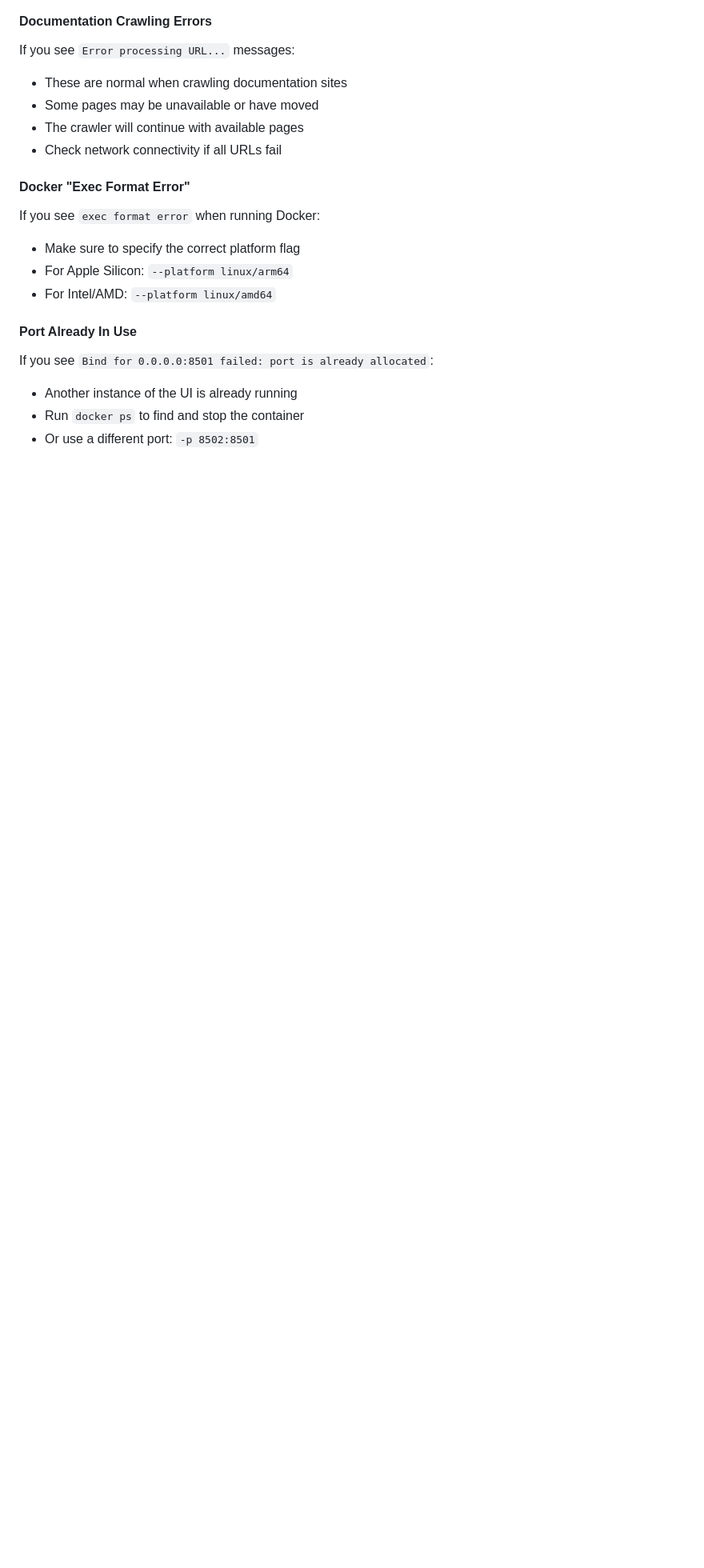
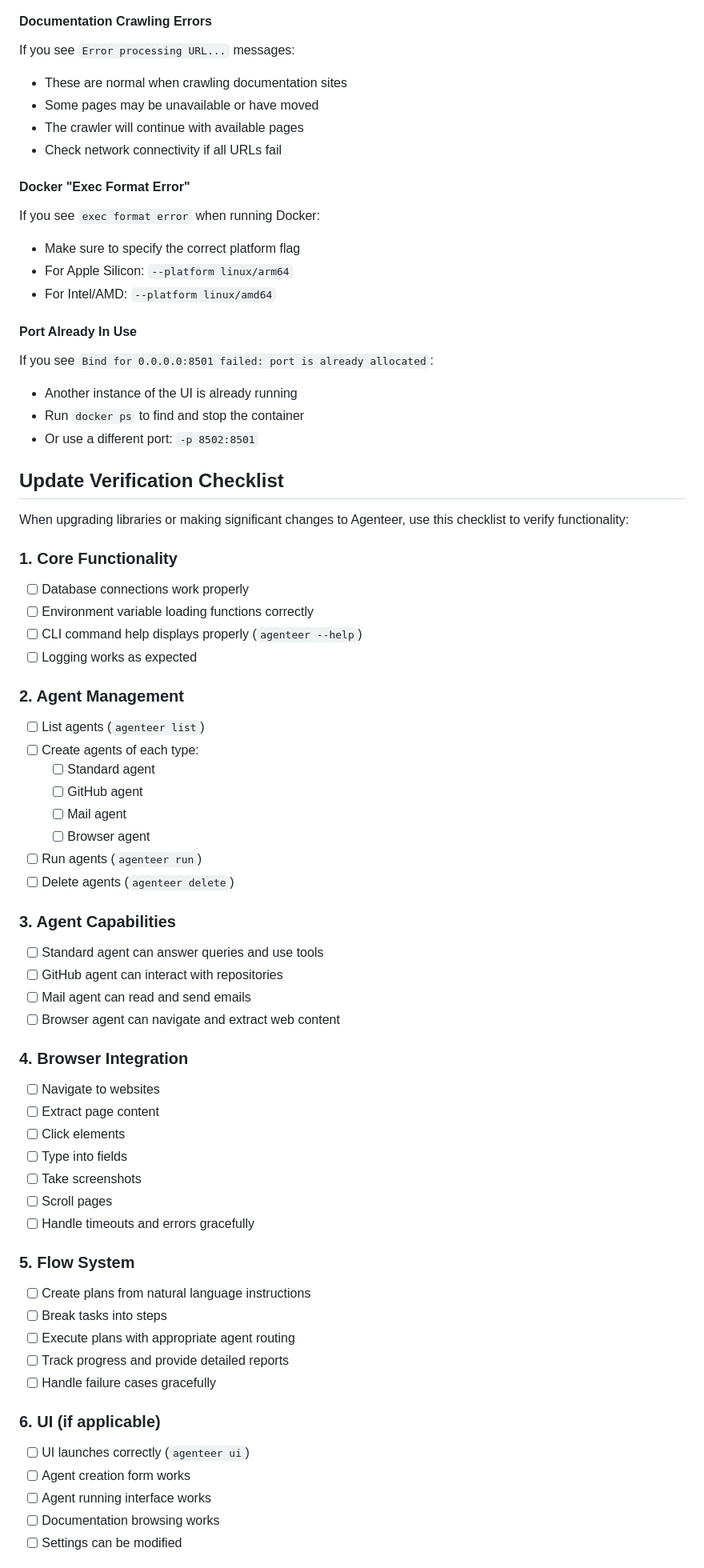
Before and after one commit to ckoons/Ergon, a Markdown page: CLAUDE.md, the part around one of its changes. Shown at 80% size. Drawn GitHub-style; blank space fills up the shorter version.

Commit message:
docs: Add update verification checklist to CLAUDE.md
Design & Engineering Guidance:
- Added comprehensive checklist for verifying Agenteer after updates
- Includes sections for core functionality, agent management, capabilities
- Provides guidance on checking for memory leaks and performance issues
- Will help ensure quality when upgrading libraries in the future

🤖 Generated with [Claude Code](https://claude.ai/code)
Designed & Engineering Guidance by Casey Koons <cskoons@gmail.com>
Co-Authored-By: Casey Koons <cskoons@gmail.com> & Claude <noreply@anthropic.com>

```diff
--- a/CLAUDE.md
+++ b/CLAUDE.md
@@ -269,3 +269,53 @@ If you see `Bind for 0.0.0.0:8501 failed: port is already allocated`:
 - Another instance of the UI is already running
 - Run `docker ps` to find and stop the container
 - Or use a different port: `-p 8502:8501`
+
+## Update Verification Checklist
+
+When upgrading libraries or making significant changes to Agenteer, use this checklist to verify functionality:
+
+### 1. Core Functionality
+- [ ] Database connections work properly
+- [ ] Environment variable loading functions correctly
+- [ ] CLI command help displays properly (`agenteer --help`)
+- [ ] Logging works as expected
+
+### 2. Agent Management
+- [ ] List agents (`agenteer list`)
+- [ ] Create agents of each type:
+  - [ ] Standard agent
+  - [ ] GitHub agent
+  - [ ] Mail agent
+  - [ ] Browser agent
+- [ ] Run agents (`agenteer run`)
+- [ ] Delete agents (`agenteer delete`)
+
+### 3. Agent Capabilities
+- [ ] Standard agent can answer queries and use tools
+- [ ] GitHub agent can interact with repositories
+- [ ] Mail agent can read and send emails
+- [ ] Browser agent can navigate and extract web content
+
+### 4. Browser Integration
+- [ ] Navigate to websites
+- [ ] Extract page content
+- [ ] Click elements
+- [ ] Type into fields
+- [ ] Take screenshots
+- [ ] Scroll pages
+- [ ] Handle timeouts and errors gracefully
+
+### 5. Flow System
+- [ ] Create plans from natural language instructions
+- [ ] Break tasks into steps
+- [ ] Execute plans with appropriate agent routing
+- [ ] Track progress and provide detailed reports
+- [ ] Handle failure cases gracefully
+
+### 6. UI (if applicable)
+- [ ] UI launches correctly (`agenteer ui`)
+- [ ] Agent creation form works
+- [ ] Agent running interface works
+- [ ] Documentation browsing works
+- [ ] Settings can be modified
+
```
Also changed, not shown: other parts of CLAUDE.md (+14 -0 lines).
